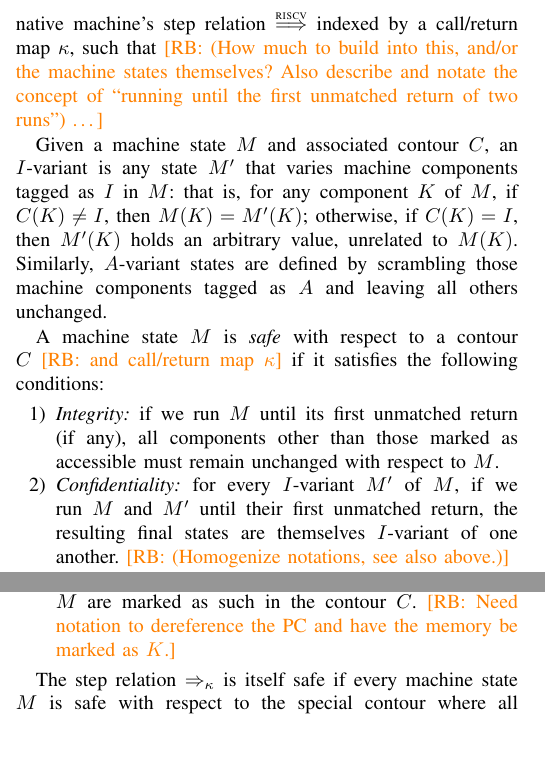
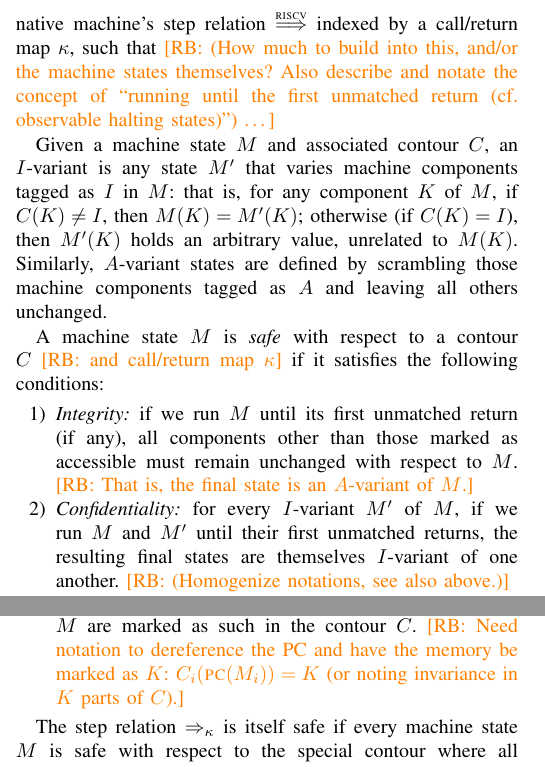
Before and after one commit to bcpierce00/interfering, a LaTeX paper (main.tex, which reads macros.tex): two parts of the columns of page 2 of 9, joined at a grey line, cut so that both start at the same text, the shorter picture padded with empty space. Compiled offline with pdfLaTeX; a missing font is replaced by an installed copy or a similar font; a LaTeX package or settings file that is missing is left out.

Commit message:
Tweaks on safety

```diff
--- a/macros.tex
+++ b/macros.tex
@@ -30,8 +30,8 @@
 \newcommand{\ACCYES}{\ensuremath{A}}
 \newcommand{\ACCNO}{\ensuremath{I}}
 \newcommand{\ACCCODE}{\ensuremath{K}}
-\newcommand{\CRCALL}{\ensuremath{CALL}}
-\newcommand{\CRRET}{\ensuremath{RETURN}}
+\newcommand{\CRCALL}{\ensuremath{\mathit{CALL}}}
+\newcommand{\CRRET}{\ensuremath{\mathit{RETURN}}}
 \newcommand{\CRBOT}{\ensuremath{\bot}}
 \newcommand{\VIS}{\textsc{vis}}
 \newcommand{\HID}{\textsc{hid}}
--- a/main.tex
+++ b/main.tex
@@ -437,14 +437,14 @@ partial function from machine states to machine states: a restriction of the
 native machine's step relation $\stepstounderfull$ indexed by a call/return
 map $\kappa$, such that \rb{(How much to build into this, and/or the machine
 states themselves? Also describe and notate the concept of ``running until
-the first unmatched return of two runs'') \ldots}
+the first unmatched return (cf. observable halting states)'') \ldots}
 
 Given a machine state $\mach$ and associated contour $\contour$, an
 $\ACCNO$-variant is any state $\mach'$ that varies machine components tagged as
 $\ACCNO$ in $\mach$: that is, for any component $\component$ of $\mach$, if
 $\contour(\component) \neq \ACCNO$, then
-$\mach(\component) = \mach'(\component)$; otherwise, if
-$\contour(\component) = \ACCNO$, then $\mach'(\component)$ holds an
+$\mach(\component) = \mach'(\component)$; otherwise (if
+$\contour(\component) = \ACCNO$), then $\mach'(\component)$ holds an
 arbitrary value, unrelated to $\mach(\component)$. Similarly, $\ACCYES$-variant
 states are defined by scrambling those machine components tagged as $\ACCYES$
 and leaving all others unchanged.
@@ -456,10 +456,11 @@ A machine state $\mach$ is {\em safe} with respect to a contour $\contour$
 
 \item {\em Integrity:} if we run $\mach$ until its first unmatched return (if
   any), all components other than those marked as accessible must remain
-  unchanged with respect to $\mach$.
+  unchanged with respect to $\mach$. \rb{That is, the final state is an
+  $\ACCYES$-variant of $\mach$.}
 
 \item {\em Confidentiality:} for every $\ACCNO$-variant $\mach'$ of $\mach$, if
-  we run $\mach$ and $\mach'$ until their first unmatched return, the resulting
+  we run $\mach$ and $\mach'$ until their first unmatched returns, the resulting
   final states are themselves $\ACCNO$-variant of one another. \rb{(Homogenize
   notations, see also above.)}
 
@@ -473,7 +474,9 @@ A machine state $\mach$ is {\em safe} with respect to a contour $\contour$
 
 \item All instructions executed throughout any run starting from $\mach$ are
-marked as such in the contour $\contour$. \rb{Need notation to dereference the
-PC and have the memory be marked as $\ACCCODE$.}
+  marked as such in the contour $\contour$. \rb{Need notation to dereference the
+  PC and have the memory be marked as $\ACCCODE$:
+  $\contour_i(\PC{\mach_i}) = \ACCCODE$ (or noting invariance in $\ACCCODE$
+  parts of $\contour$).}
 
 \end{enumerate}
 
```
Also changed, not shown: main.tex (4 more changed lines).
